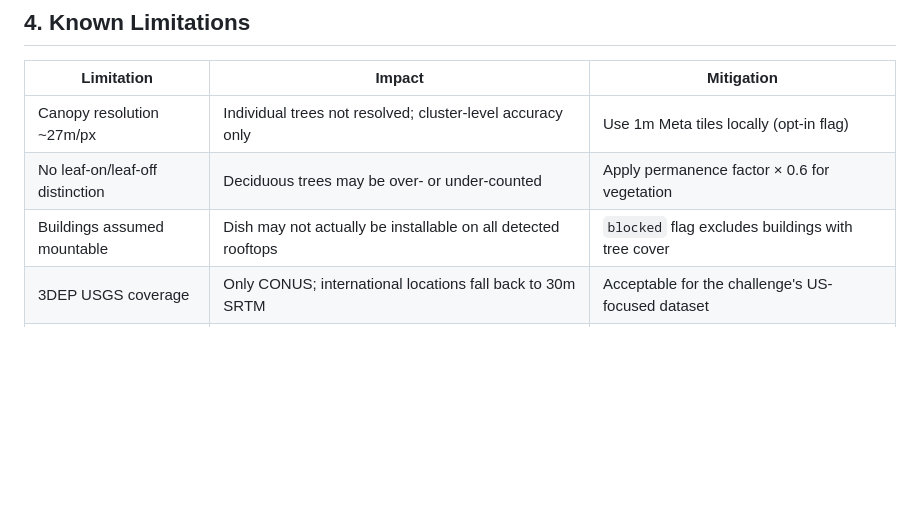
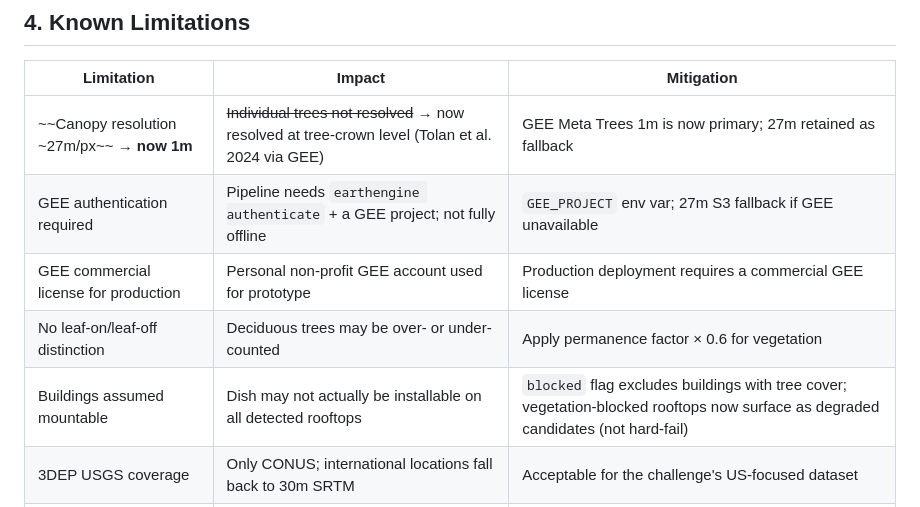
Before and after one commit to xyaoaf/leo-risk-analysis, a Markdown page: docs/ANALYSIS_RATIONALE.md, the part around the change. GitHub-like rendering; blank space fills up the shorter version.

Commit message:
Update ANALYSIS_RATIONALE: reflect GEE 1m canopy upgrade
Mark the 27m canopy limitation as resolved (now 1m via GEE).
Add GEE auth and licensing as explicit known limitations.
Note vegetation-blocked rooftops now surface as degraded candidates.

Co-Authored-By: Claude Sonnet 4.6 <noreply@anthropic.com>

```diff
--- a/docs/ANALYSIS_RATIONALE.md
+++ b/docs/ANALYSIS_RATIONALE.md
@@ -103,9 +103,11 @@ risk = FOV_blockage_score   (0–50)   # fraction of FOV azimuths blocked × 50
 
 | Limitation | Impact | Mitigation |
 |---|---|---|
-| Canopy resolution ~27m/px | Individual trees not resolved; cluster-level accuracy only | Use 1m Meta tiles locally (opt-in flag) |
+| ~~Canopy resolution ~27m/px~~ → **now 1m** | ~~Individual trees not resolved~~ → now resolved at tree-crown level (Tolan et al. 2024 via GEE) | GEE Meta Trees 1m is now primary; 27m retained as fallback |
+| GEE authentication required | Pipeline needs `earthengine authenticate` + a GEE project; not fully offline | `GEE_PROJECT` env var; 27m S3 fallback if GEE unavailable |
+| GEE commercial license for production | Personal non-profit GEE account used for prototype | Production deployment requires a commercial GEE license |
 | No leaf-on/leaf-off distinction | Deciduous trees may be over- or under-counted | Apply permanence factor × 0.6 for vegetation |
-| Buildings assumed mountable | Dish may not actually be installable on all detected rooftops | `blocked` flag excludes buildings with tree cover |
+| Buildings assumed mountable | Dish may not actually be installable on all detected rooftops | `blocked` flag excludes buildings with tree cover; vegetation-blocked rooftops now surface as degraded candidates (not hard-fail) |
 | 3DEP USGS coverage | Only CONUS; international locations fall back to 30m SRTM | Acceptable for the challenge's US-focused dataset |
 | Dish height fixed at 3m | Actual mounting varies; rooftop mounts can be 5–10m | User-configurable `dish_height_m` parameter |
 | No real-time satellite visibility | Analysis assumes full orbital coverage; outages during passes not modeled | Out of scope for static risk assessment |
```
